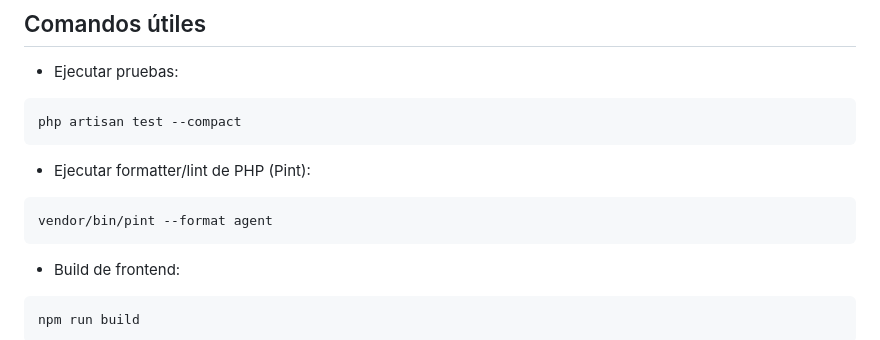
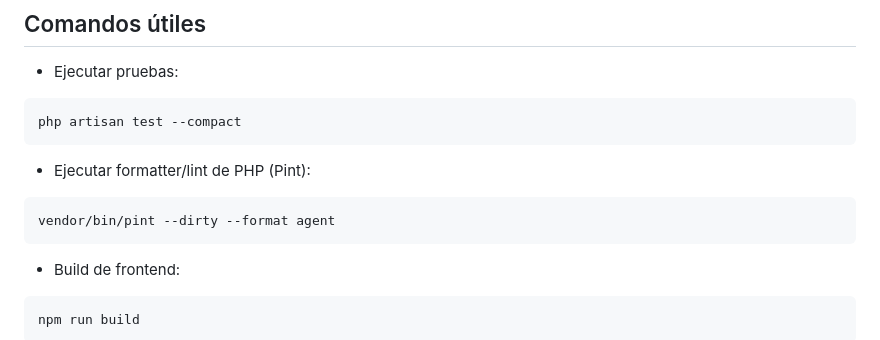
Before and after one commit to baip49/cvconnectmx, a Markdown page: README.md, the part around the change. Drawn GitHub-style.

Commit message:
docs: ajustar comando de Pint en README
Agent-Logs-Url: https://github.com/baip49/cvconnectmx/sessions/9de08842-7807-4f8d-9da5-f841d8cb3301

Co-authored-by: baip49 <40480740+baip49@users.noreply.github.com>

````diff
--- a/README.md
+++ b/README.md
@@ -125,7 +125,7 @@ php artisan test --compact
 - Ejecutar formatter/lint de PHP (Pint):
 
 ```bash
-vendor/bin/pint --format agent
+vendor/bin/pint --dirty --format agent
 ```
 
 - Build de frontend:
````
